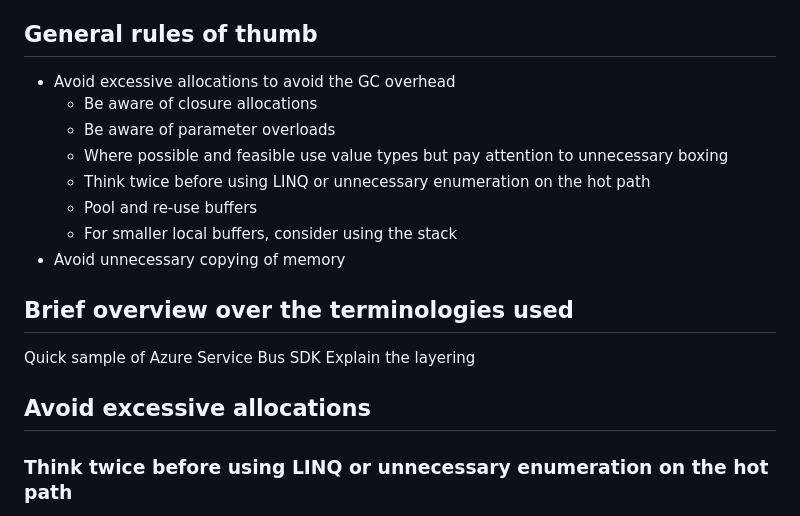
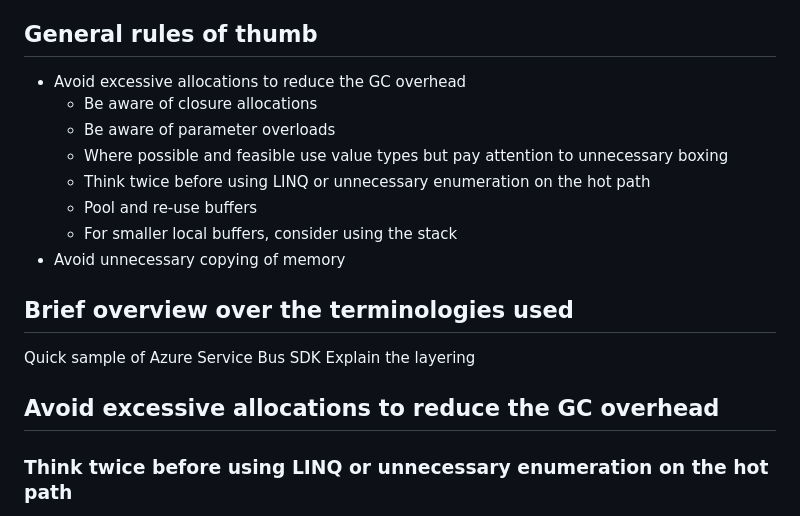
Before and after one commit to danielmarbach/PerformanceTricksAzureSDK, a Markdown page: README.md, the part around the change printed below. Drawn GitHub-style.

```diff
--- a/README.md
+++ b/README.md
@@ -24,7 +24,7 @@ A good way to explore what scale means is to discover the assumptions that have
 
 ## General rules of thumb
 
-- Avoid excessive allocations to avoid the GC overhead
+- Avoid excessive allocations to reduce the GC overhead
   - Be aware of closure allocations
   - Be aware of parameter overloads
   - Where possible and feasible use value types but pay attention to unnecessary boxing
@@ -38,7 +38,7 @@ A good way to explore what scale means is to discover the assumptions that have
 Quick sample of Azure Service Bus SDK
 Explain the layering
 
-## Avoid excessive allocations
+## Avoid excessive allocations to reduce the GC overhead
 
 ### Think twice before using LINQ or unnecessary enumeration on the hot path
 
```
Also changed, not shown: other parts of README.md (+43 -0 lines), benchmarks/GuidConversion-report-github.md (added, +17 -0 lines), benchmarks/BufferAndBlockCopyPooling.png (added), 2 other files.
